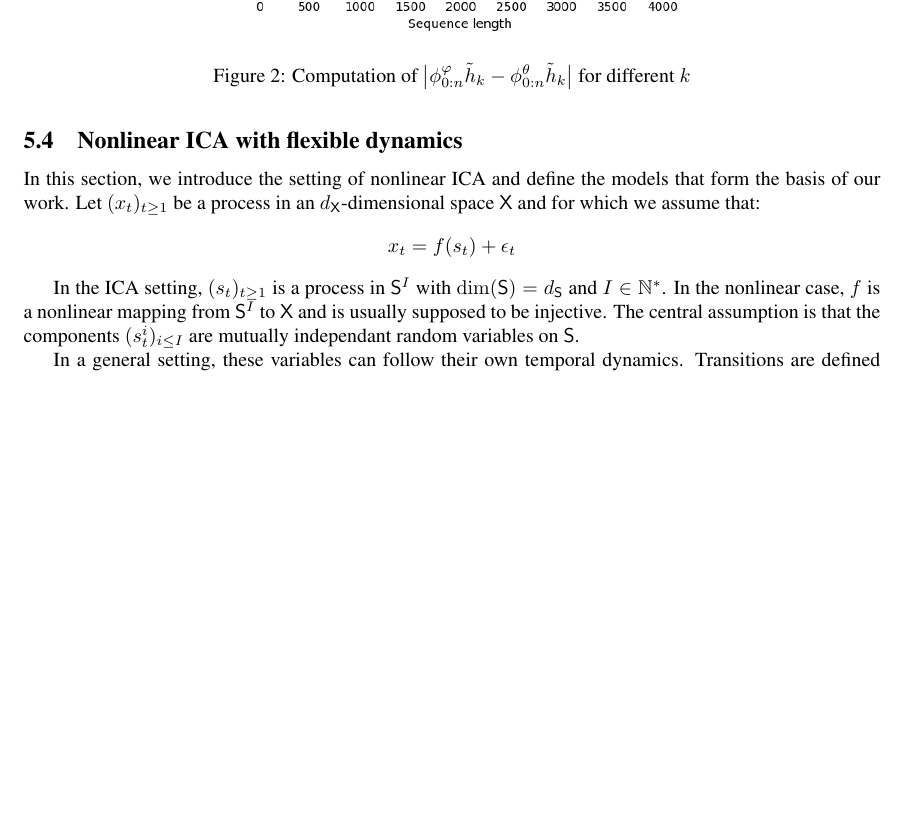
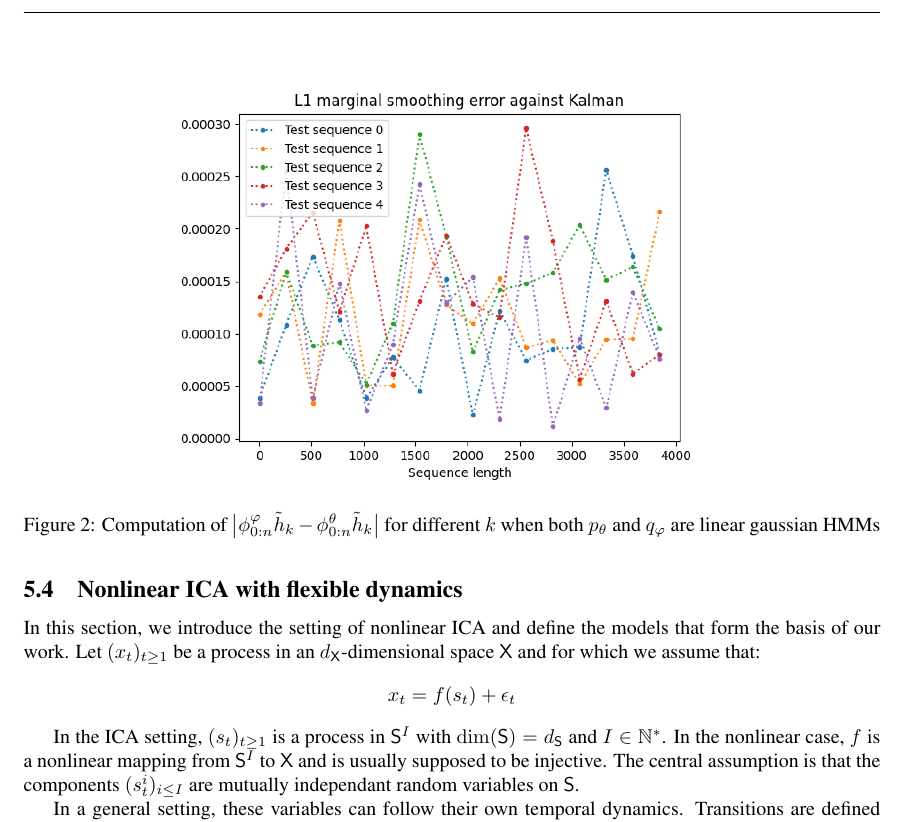
Before and after one commit to sylvainlc/21-variationalhmm, a LaTeX paper (backward_disentangling.tex): part of page 6 of 17, cut so that both start at the same text, the shorter picture padded with empty space. Compiled offline with pdfLaTeX.

Commit message:
new figures with averaging the graphs

```diff
--- a/backward_disentangling.tex
+++ b/backward_disentangling.tex
@@ -493,7 +493,7 @@ where $ \mathrm{Tr}$ is the Trace operator and $\propto$ means up to a multiplic
 \begin{figure}[h]
     \centering
     \includegraphics[width=10cm]{marginal_smoothing_errors.png}
-    \caption{Computation of $\big| \postmod{0:n} \tilde{h}_{k} -  \post{0:n}^{\parvec} \tilde{h}_{k} \big|$ for different $k$}
+    \caption{Computation of $\big| \postmod{0:n} \tilde{h}_{k} -  \post{0:n}^{\parvec} \tilde{h}_{k} \big|$ for different $k$ when both $p_\theta$ and $q_\varphi$ are linear gaussian HMMs}
 \end{figure}
 
 \subsection{Noisy linear ICA}
```
Also changed, not shown: additive_smoothing_errors.png, marginal_smoothing_errors.png, backward_disentangling.tex (2 more changed lines).
